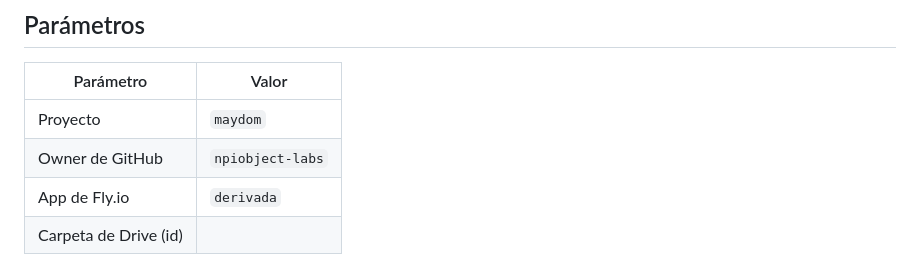
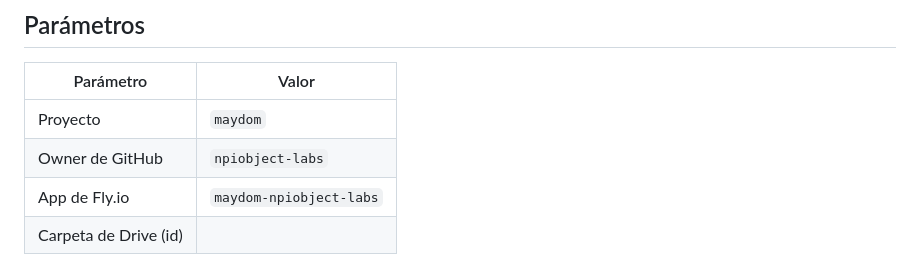
Before and after one commit to npiobject-labs/maydom, a Markdown page: CLAUDE.md, the part around the change. GitHub-like rendering.

Commit message:
Anotar parametros: Drive y app de Fly

```diff
--- a/CLAUDE.md
+++ b/CLAUDE.md
@@ -8,7 +8,7 @@ Flujo "PC arranca, móvil continúa": el desarrollo, la revisión y las pruebas
 |---|---|
 | Proyecto | `maydom` |
 | Owner de GitHub | `npiobject-labs` |
-| App de Fly.io | `derivada` |
+| App de Fly.io | `maydom-npiobject-labs` |
 | Carpeta de Drive (id) |  |
 
 Esta tabla la rellena sola `.github/workflows/init-plantilla.yml` en el primer push de un repo creado desde la plantilla; no hay nada que tocar a mano salvo el id de Drive.
```
